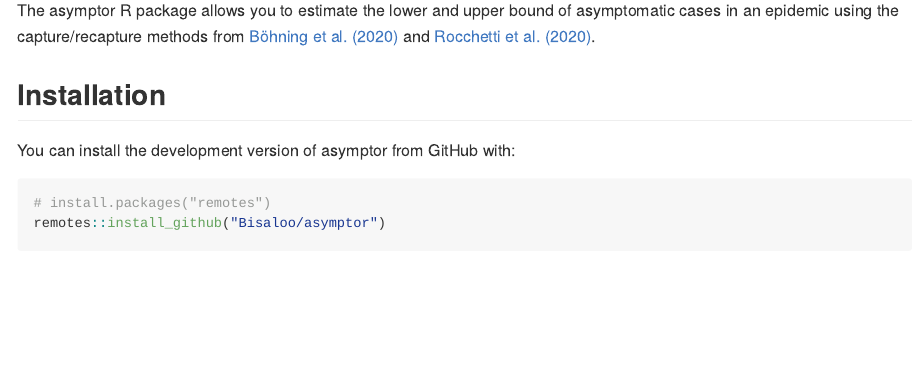
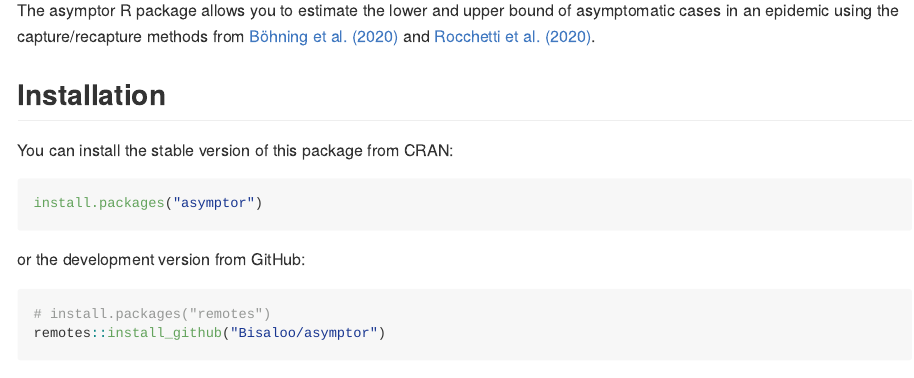
Before and after one commit to Bisaloo/asymptor, an R Markdown document (README.Rmd): the page in a window 1100 px wide, from 110 px down. The pictures show the output file README.md that the author committed with the source, drawn offline in the style of GitHub; badge pictures from the web are left out.

Commit message:
Add instructions to install from CRAN

````diff
--- a/README.Rmd
+++ b/README.Rmd
@@ -28,8 +28,13 @@ asymptomatic cases in an epidemic using the capture/recapture methods from
 
 ## Installation
 
-You can install the development version of asymptor from
-GitHub with:
+You can install the stable version of this package from CRAN:
+
+```{r, eval = FALSE}
+install.packages("asymptor")
+```
+
+or the development version from GitHub:
 
 ```{r, eval = FALSE}
 # install.packages("remotes")
````
Also changed, not shown: README.md.
